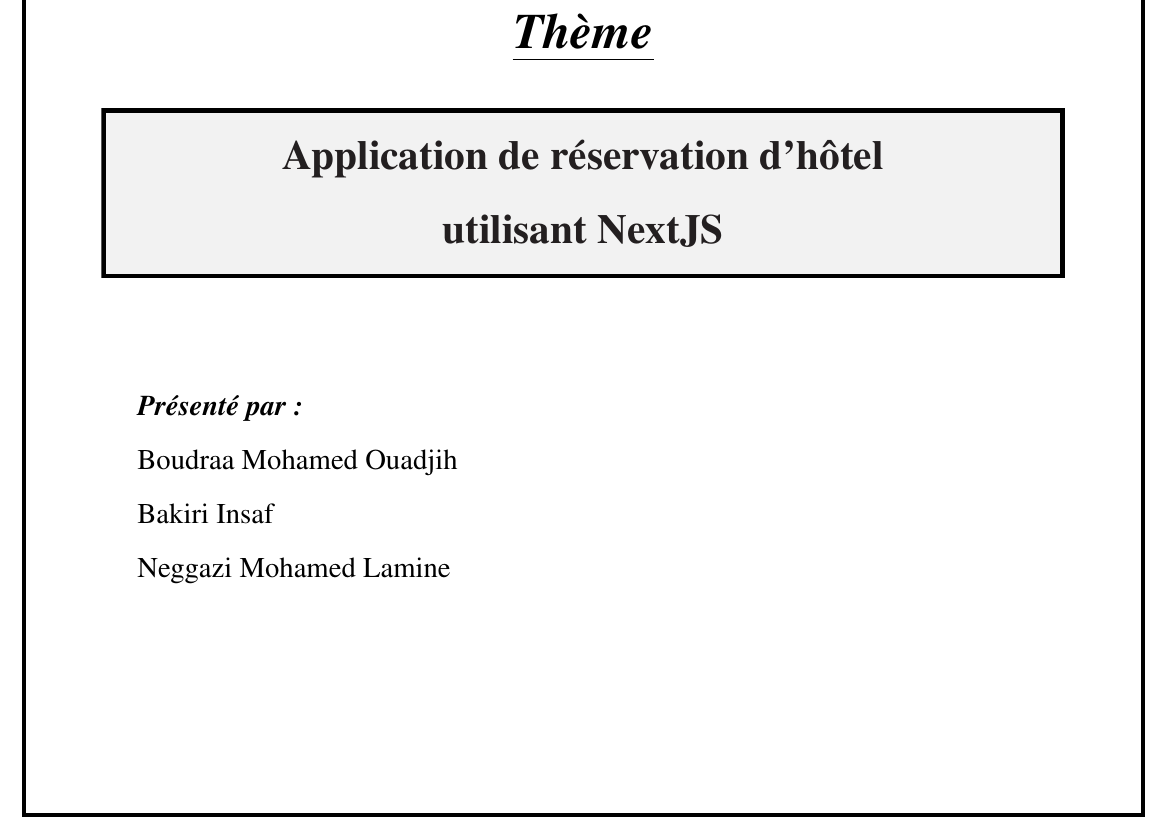
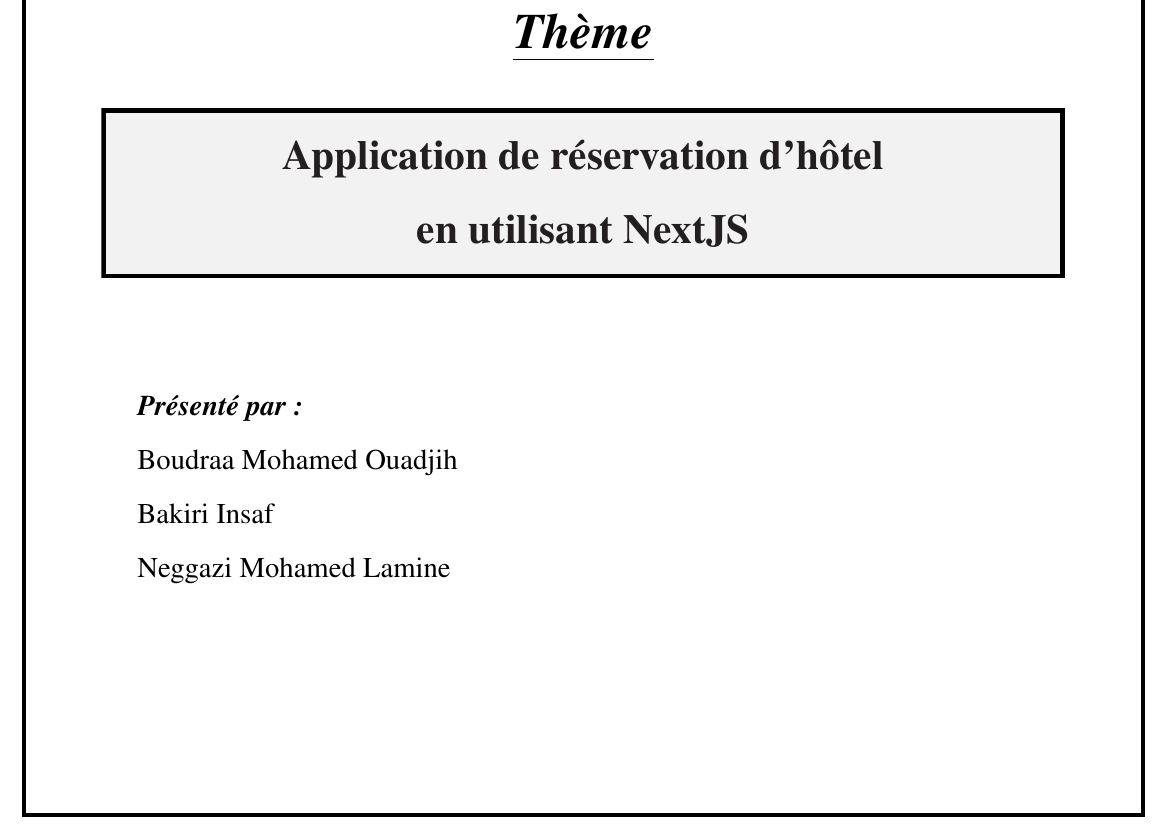
Before and after one commit to nemo256/tc, a LaTeX document (rapport/latex/rapport.tex): part of page 1 of 34, cut so that both start at the same text. Compiled offline with pdfLaTeX.

Commit message:
Fixed typo!

```diff
--- a/rapport/latex/rapport.tex
+++ b/rapport/latex/rapport.tex
@@ -269,7 +269,7 @@
             \color{Black}
               \LARGE{\textbf{Application de réservation d'hôtel}}
 
-              \LARGE{\textbf{utilisant NextJS}}
+              \LARGE{\textbf{en utilisant NextJS}}
             \end{center}
         \end{mdframed}
     \end{center}
```
Also changed, not shown: 1 other file.
